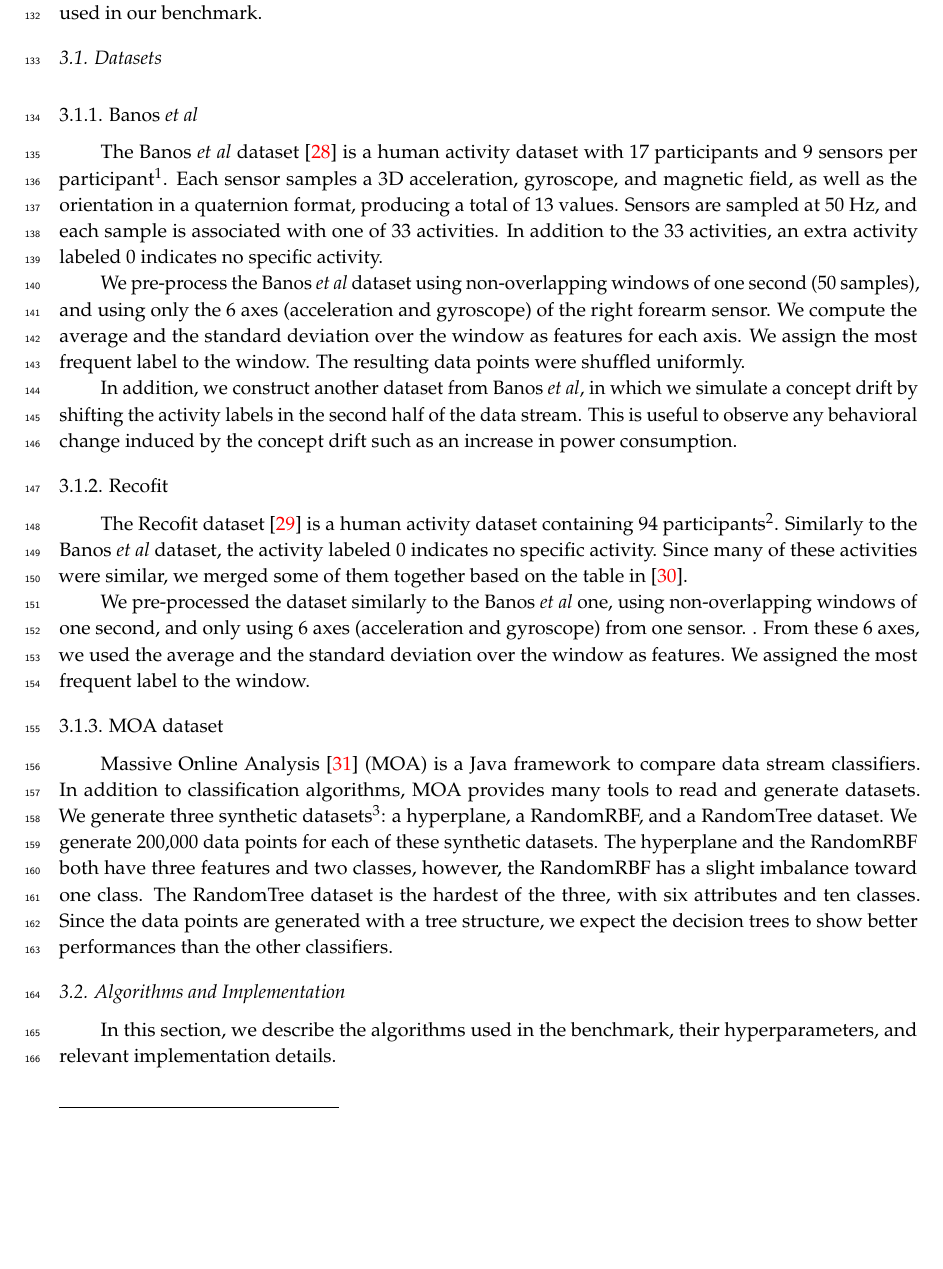
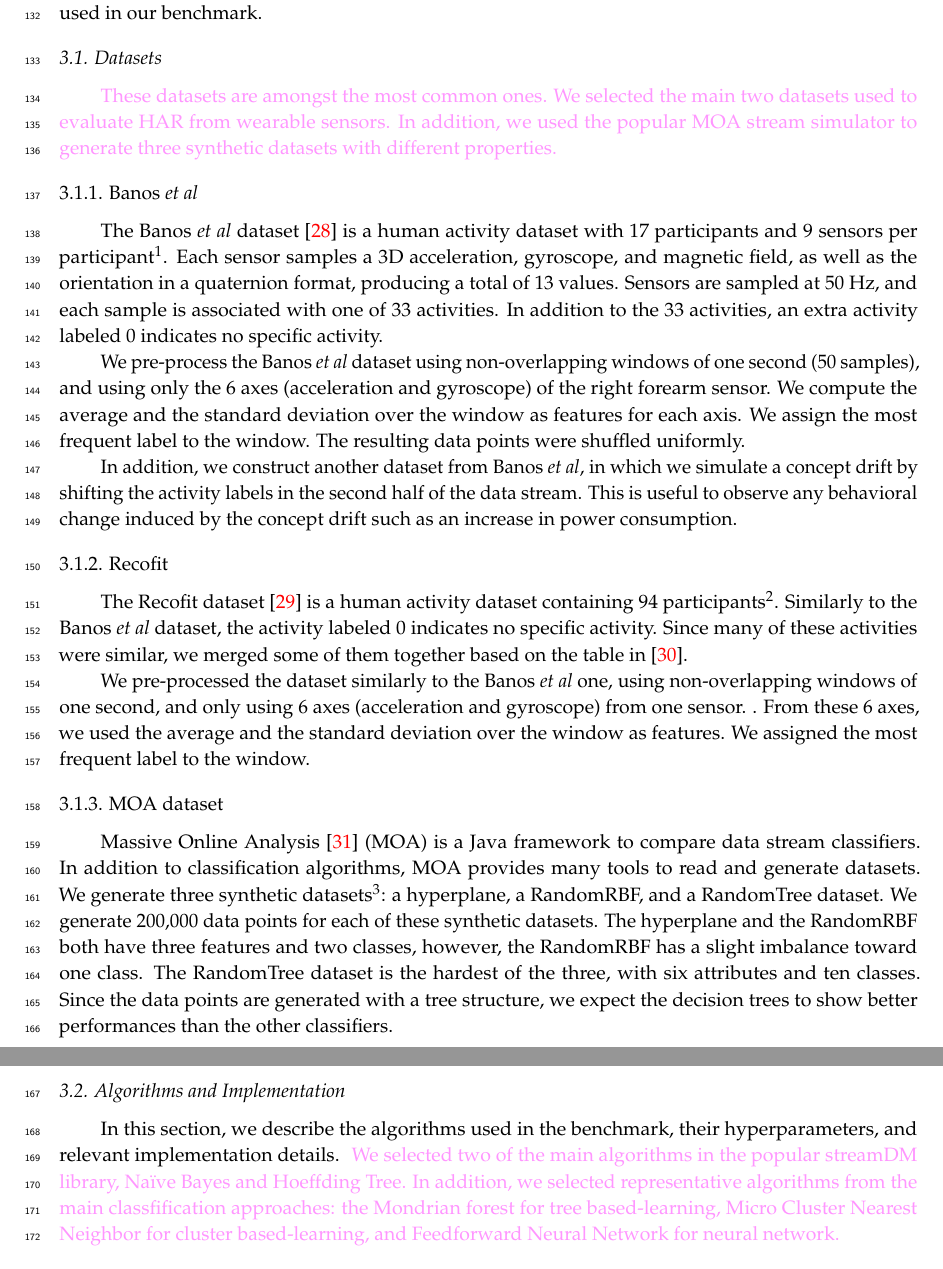
Before and after one commit to big-data-lab-team/paper-benchmark-har-data-stream, a LaTeX paper (benchmark-paper/paper.tex, which reads benchmark-paper/method.tex): part of page 4 of 16 before the commit and two parts of pages 4 and 5 of 16 after it, the two joined at a grey line, cut so that both start at the same text, the shorter picture padded with empty space. Compiled offline with pdfLaTeX.

Commit message:
Add the selection method of dataset and classifiers.

```diff
--- a/benchmark-paper/method.tex
+++ b/benchmark-paper/method.tex
@@ -36,6 +36,11 @@ metrics and parameters used in our benchmark.
 
 \subsection{Datasets}
 \label{sec:method-dataset}
+\revision{These datasets are amongst the most common ones.  We selected the main two
+datasets used to evaluate \har from wearable sensors.  In addition, we used the
+popular MOA stream simulator to generate three synthetic datasets with different
+properties.}
+
 \subsubsection{\banosdataset}
 %50 Hz sampling.
 %117 data per sample.
@@ -110,6 +115,11 @@ classifiers.
 \subsection{Algorithms and Implementation}
 In this section, we describe the algorithms used in the benchmark, their
 hyperparameters, and relevant implementation details.
+\revision{We selected two of the main algorithms in the popular streamDM
+library, \naivebayes and \hoeffdingtree. In addition, we selected representative
+algorithms from the main classfification approaches: the \mondrianforest for
+tree based-learning, Micro Cluster Nearest Neighbor for cluster based-learning,
+and Feedforward Neural Network for neural network.}
 
 \subsubsection{Mondrian forest~(\mondrianforest)~\cite{mondrian2014}}
 Each tree in a \mondrianforest recursively splits the feature space, similar to
```
